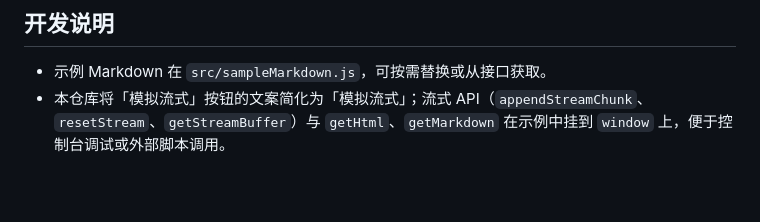
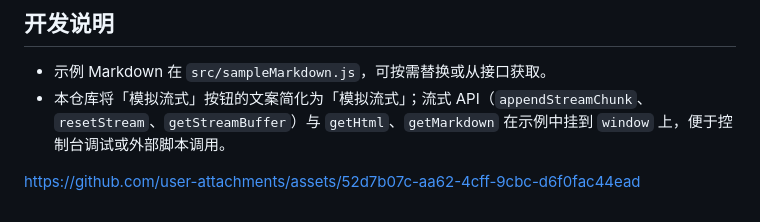
Before and after one commit to Bigdongdongqiang/yu-stream-editor, a Markdown page: README.md, the part around the change. GitHub-like rendering; blank space fills up the shorter version.

```diff
--- a/README.md
+++ b/README.md
@@ -284,3 +284,7 @@ editor.notifyChange();
 
 - 示例 Markdown 在 `src/sampleMarkdown.js`，可按需替换或从接口获取。
 - 本仓库将「模拟流式」按钮的文案简化为「模拟流式」；流式 API（`appendStreamChunk`、`resetStream`、`getStreamBuffer`）与 `getHtml`、`getMarkdown` 在示例中挂到 `window` 上，便于控制台调试或外部脚本调用。
+
+
+
+https://github.com/user-attachments/assets/52d7b07c-aa62-4cff-9cbc-d6f0fac44ead
```
